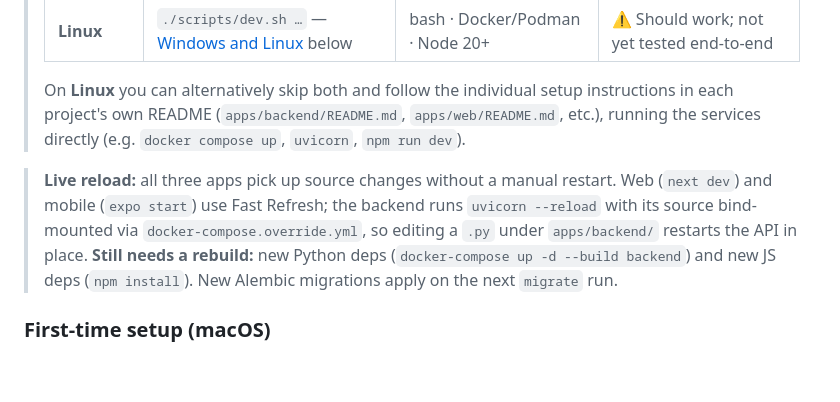
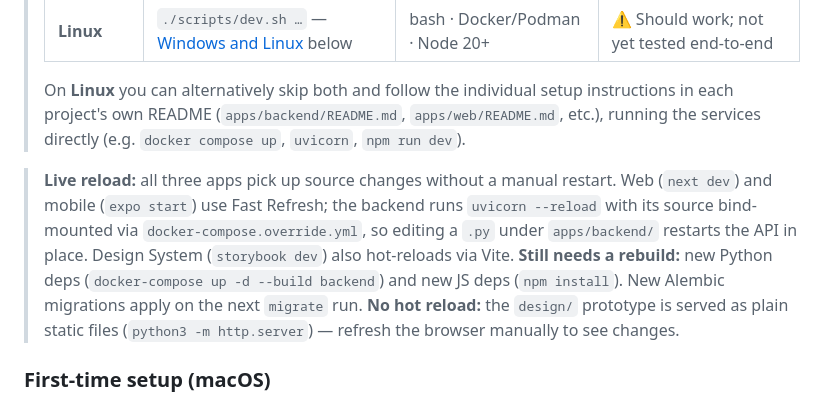
Before and after one commit to marianysilva/city-hero, a Markdown page: README.md, the part around the change. Drawn GitHub-style; blank space fills up the shorter version.

Commit message:
docs: note hot-reload behavior for design system and prototype
Storybook hot-reloads via Vite; the design/ prototype is a plain static
file server with no watch, so it needs a manual browser refresh.

Co-Authored-By: Claude Sonnet 5 <noreply@anthropic.com>

```diff
--- a/README.md
+++ b/README.md
@@ -40,7 +40,7 @@ python3 -m http.server 5173
 >
 > On **Linux** you can alternatively skip both and follow the individual setup instructions in each project's own README (`apps/backend/README.md`, `apps/web/README.md`, etc.), running the services directly (e.g. `docker compose up`, `uvicorn`, `npm run dev`).
 
-> **Live reload:** all three apps pick up source changes without a manual restart. Web (`next dev`) and mobile (`expo start`) use Fast Refresh; the backend runs `uvicorn --reload` with its source bind-mounted via `docker-compose.override.yml`, so editing a `.py` under `apps/backend/` restarts the API in place. **Still needs a rebuild:** new Python deps (`docker-compose up -d --build backend`) and new JS deps (`npm install`). New Alembic migrations apply on the next `migrate` run.
+> **Live reload:** all three apps pick up source changes without a manual restart. Web (`next dev`) and mobile (`expo start`) use Fast Refresh; the backend runs `uvicorn --reload` with its source bind-mounted via `docker-compose.override.yml`, so editing a `.py` under `apps/backend/` restarts the API in place. Design System (`storybook dev`) also hot-reloads via Vite. **Still needs a rebuild:** new Python deps (`docker-compose up -d --build backend`) and new JS deps (`npm install`). New Alembic migrations apply on the next `migrate` run. **No hot reload:** the `design/` prototype is served as plain static files (`python3 -m http.server`) — refresh the browser manually to see changes.
 
 ### First-time setup (macOS)
 
```
